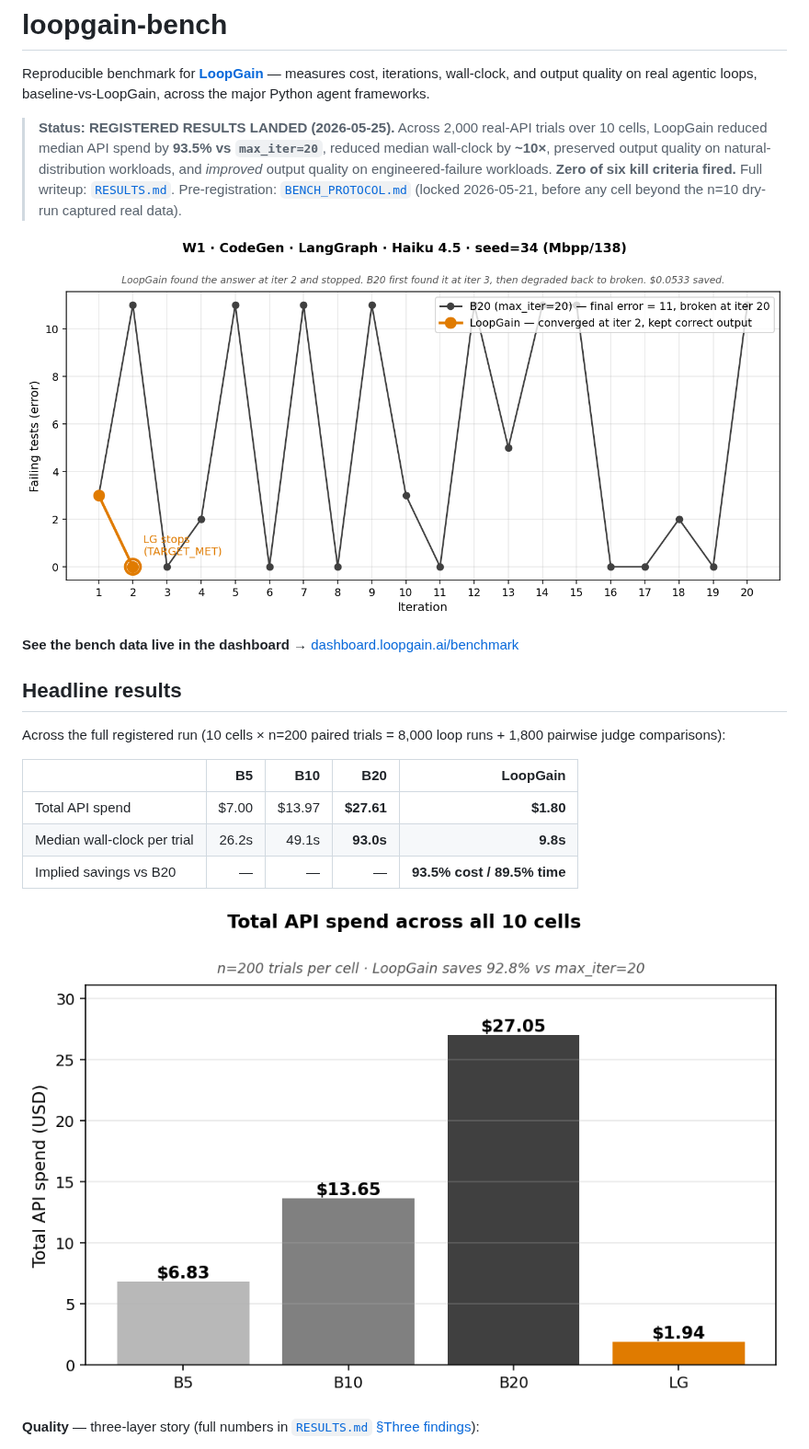
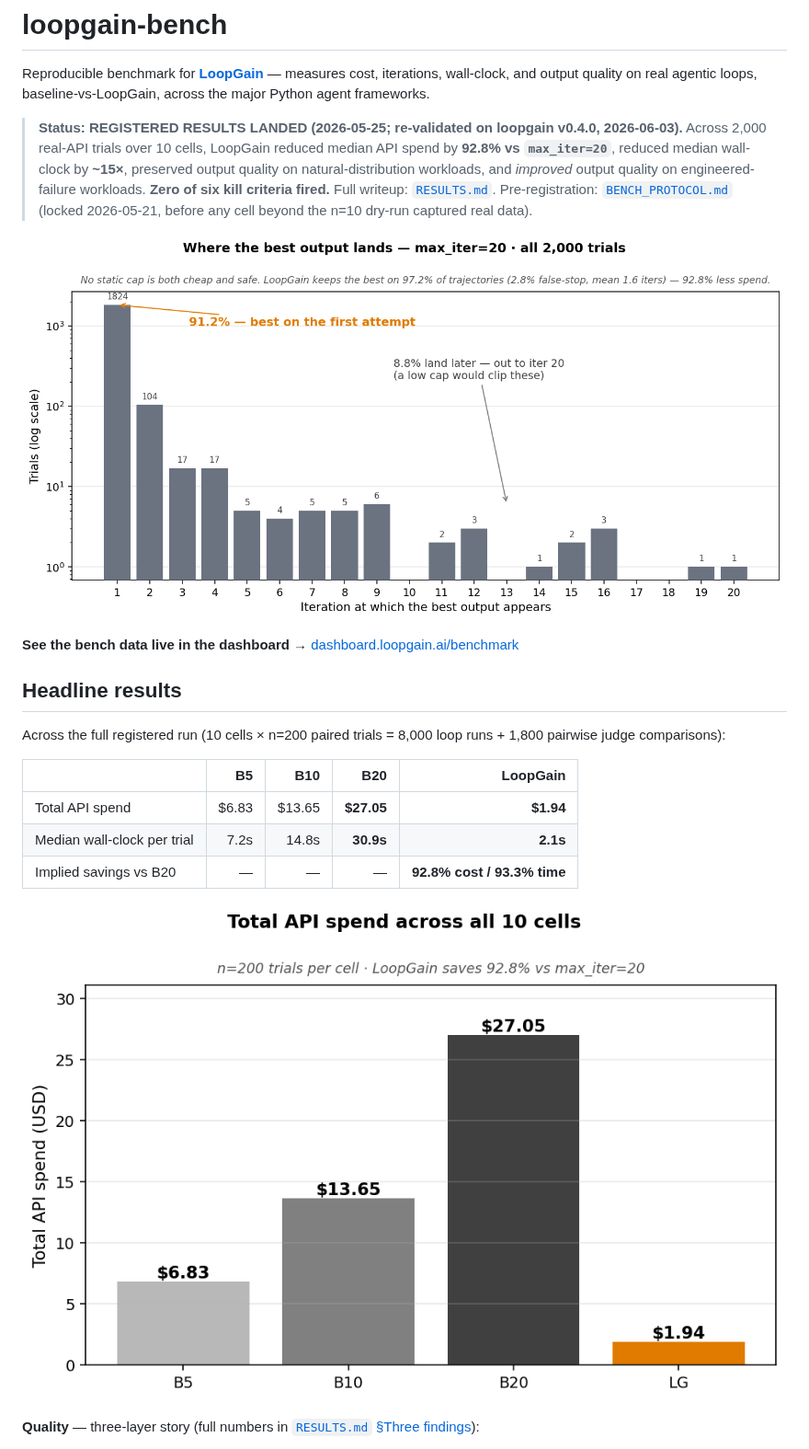
Before and after one commit to loopgain-ai/loopgain-bench, a Markdown page: README.md, the part around one of its changes. Shown at 92% size. GitHub-like rendering; pictures changed too: data/results/charts/best_distribution.png (added), data/results/charts/hero_seed34.png (deleted).

```diff
--- a/README.md
+++ b/README.md
@@ -2,9 +2,9 @@
 
 Reproducible benchmark for **[LoopGain](https://loopgain.ai)** — measures cost, iterations, wall-clock, and output quality on real agentic loops, baseline-vs-LoopGain, across the major Python agent frameworks.
 
-> **Status: REGISTERED RESULTS LANDED (2026-05-25).** Across 2,000 real-API trials over 10 cells, LoopGain reduced median API spend by **93.5% vs `max_iter=20`**, reduced median wall-clock by **~10×**, preserved output quality on natural-distribution workloads, and *improved* output quality on engineered-failure workloads. **Zero of six kill criteria fired.** Full writeup: [`RESULTS.md`](./RESULTS.md). Pre-registration: [`BENCH_PROTOCOL.md`](./BENCH_PROTOCOL.md) (locked 2026-05-21, before any cell beyond the n=10 dry-run captured real data).
+> **Status: REGISTERED RESULTS LANDED (2026-05-25; re-validated on loopgain v0.4.0, 2026-06-03).** Across 2,000 real-API trials over 10 cells, LoopGain reduced median API spend by **92.8% vs `max_iter=20`**, reduced median wall-clock by **~15×**, preserved output quality on natural-distribution workloads, and *improved* output quality on engineered-failure workloads. **Zero of six kill criteria fired.** Full writeup: [`RESULTS.md`](./RESULTS.md). Pre-registration: [`BENCH_PROTOCOL.md`](./BENCH_PROTOCOL.md) (locked 2026-05-21, before any cell beyond the n=10 dry-run captured real data).
 
-![Hero trial — max_iter=20 finds the right answer at iteration 8 and degrades back to broken code by iteration 20; LoopGain detects TARGET_MET at iteration 2 and stops with the working code](data/results/charts/hero_seed34.png)
+![Where the best output lands across all 2,000 max_iter=20 trials: 91.2% reach their best output on the first attempt, but a real tail spreads out to iteration 20 — so no single static max_iter is both cheap and safe. LoopGain keeps the best on 97.2% of trajectories (2.8% false-stop) at a mean of 1.6 iterations.](data/results/charts/best_distribution.png)
 
 **See the bench data live in the dashboard →** [dashboard.loopgain.ai/benchmark](https://dashboard.loopgain.ai/benchmark)
 
@@ -14,7 +14,7 @@ Across the full registered run (10 cells × n=200 paired trials = 8,000 loop run
 
 | | B5 | B10 | **B20** | **LoopGain** |
 |---|---:|---:|---:|---:|
-| Total API spend | $7.00 | $13.97 | **$27.61** | **$1.80** |
-| Median wall-clock per trial | 26.2s | 49.1s | **93.0s** | **9.8s** |
-| Implied savings vs B20 | — | — | — | **93.5% cost / 89.5% time** |
+| Total API spend | $6.83 | $13.65 | **$27.05** | **$1.94** |
+| Median wall-clock per trial | 7.2s | 14.8s | **30.9s** | **2.1s** |
+| Implied savings vs B20 | — | — | — | **92.8% cost / 93.3% time** |
 
```
Also changed, not shown: other parts of README.md (+1 -1 lines), 1 other file.
